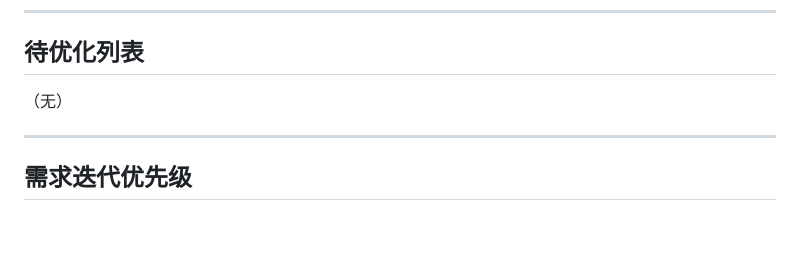
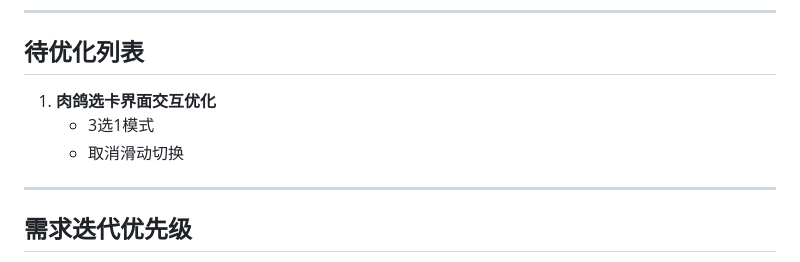
Before and after one commit to AnswerHom/MiniGame003, a Markdown page: MiniGame003.md, the part around the change. Rendered like a GitHub page; blank space fills up the shorter version.

Commit message:
Planner: 添加肉鸽选卡界面交互优化到待优化列表

```diff
--- a/MiniGame003.md
+++ b/MiniGame003.md
@@ -173,7 +173,9 @@
 
 ## 待优化列表
 
-（无）
+1. **肉鸽选卡界面交互优化**
+   - 3选1模式
+   - 取消滑动切换
 
 ---
 
```
